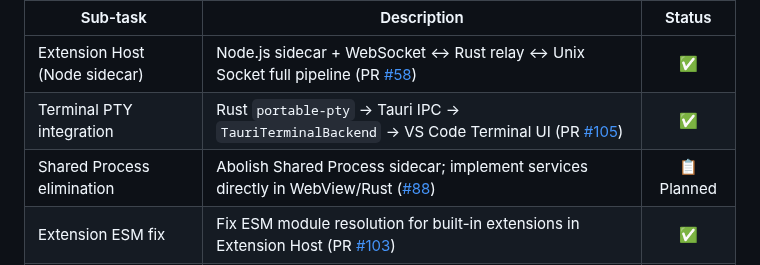
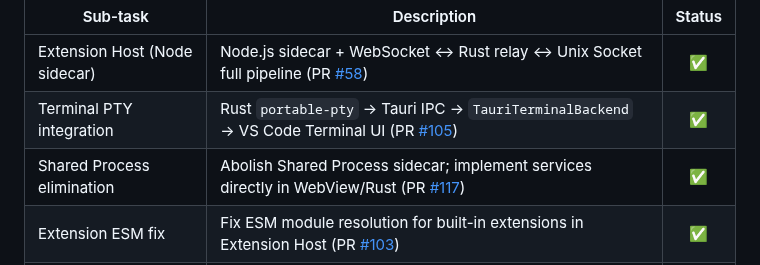
Before and after one commit to j4rviscmd/vscodeee, a Markdown page: README.md, the part around one of its changes. GitHub-like rendering; folded sections open.

```diff
--- a/README.md
+++ b/README.md
@@ -202,7 +202,7 @@ Extension Host via Node.js sidecar + named pipe, Terminal via Rust `portable-pty
 | ----------------------------- | ------------------------------------------------------------------------------------------------------------------------------------------------ | :--------: |
 | Extension Host (Node sidecar) | Node.js sidecar + WebSocket ↔ Rust relay ↔ Unix Socket full pipeline (PR [#58](https://github.com/j4rviscmd/vscodeee/pull/58))                   |     ✅     |
 | Terminal PTY integration      | Rust `portable-pty` → Tauri IPC → `TauriTerminalBackend` → VS Code Terminal UI (PR [#105](https://github.com/j4rviscmd/vscodeee/pull/105))       |     ✅     |
-| Shared Process elimination    | Abolish Shared Process sidecar; implement services directly in WebView/Rust ([#88](https://github.com/j4rviscmd/vscodeee/issues/88))             | 📋 Planned |
+| Shared Process elimination    | Abolish Shared Process sidecar; implement services directly in WebView/Rust (PR [#117](https://github.com/j4rviscmd/vscodeee/pull/117))          |     ✅     |
 | Extension ESM fix             | Fix ESM module resolution for built-in extensions in Extension Host (PR [#103](https://github.com/j4rviscmd/vscodeee/pull/103))                  |     ✅     |
 | OAuth authentication          | `tauri-plugin-deep-link` + `TauriURLCallbackProvider` for GitHub OAuth callback flow (PR [#112](https://github.com/j4rviscmd/vscodeee/pull/112)) |     ✅     |
 
```
Also changed, not shown: other parts of README.md (+1 -1 lines).
